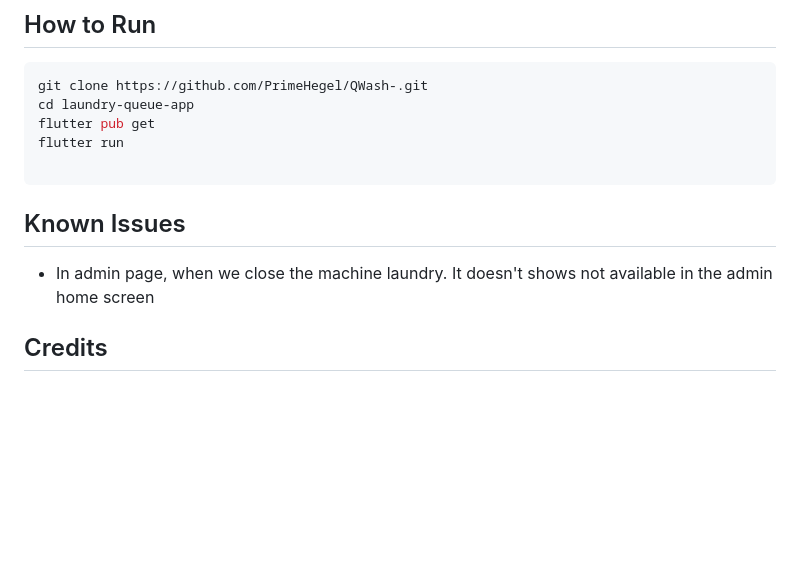
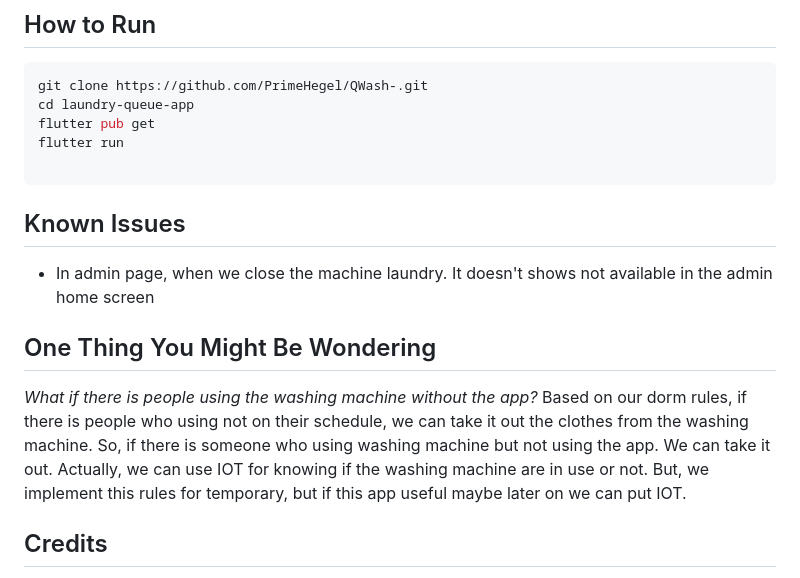
Before and after one commit to PrimeHegel/QWash-, a Markdown page: README.md, the part around one of its changes. Rendered like a GitHub page; blank space fills up the shorter version.

Commit message:
GUIDANCE FOR LOOKING INSIDE THIS REPO

````diff
--- a/README.md
+++ b/README.md
@@ -106,8 +111,15 @@ flutter pub get
 flutter run
 
 ```
+
 ## Known Issues
 - In admin page, when we close the machine laundry. It doesn't shows not available in the admin home screen
+
+## One Thing You Might Be Wondering
+_What if there is people using the washing machine without the app?_
+Based on our dorm rules, if there is people who using not on their schedule, we can take it out the clothes from the washing machine.
+So, if there is someone who using washing machine but not using the app. We can take it out.
+Actually, we can use IOT for knowing if the washing machine are in use or not. But, we implement this rules for temporary, but if this app useful maybe later on we can put IOT.
 
 ## Credits
 - Using FlutterFire  https://firebase.flutter.dev/
````
Also changed, not shown: other parts of README.md (+5 -0 lines).
